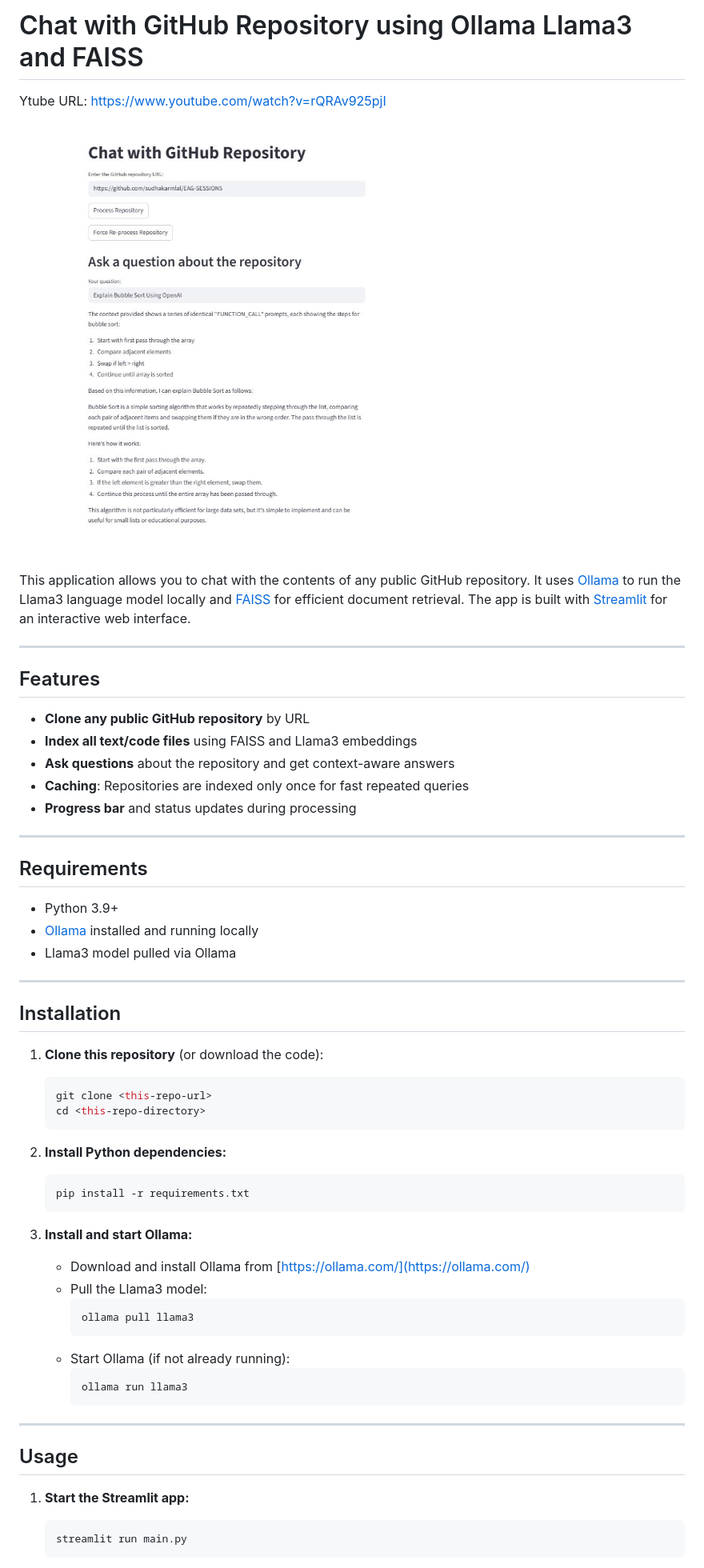
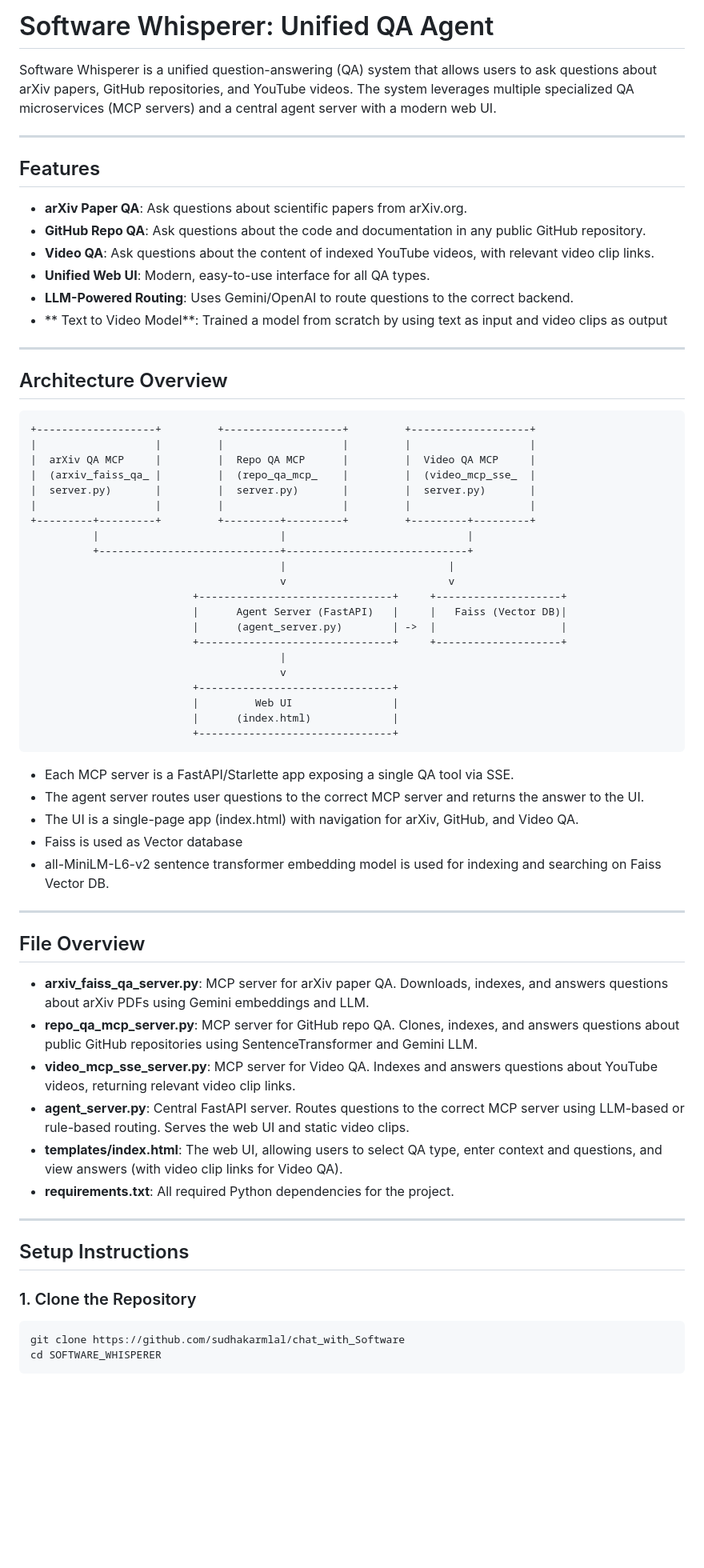
Before and after one commit to sudhakarmlal/chat_with_Software, a Markdown page: README.md, the part around the change printed below. Shown: that part at 80% size. Rendered like a GitHub page; blank space fills up the shorter version.

````diff
--- a/README.md
+++ b/README.md
@@ -1,61 +1,69 @@
-# Chat with GitHub Repository using Ollama Llama3 and FAISS
+# Software Whisperer: Unified QA Agent
 
-Ytube URL:
-https://www.youtube.com/watch?v=rQRAv925pjI
-
-
-<img src="software_images/ChatWithGitHub.JPG" width="900"/>
-
-This application allows you to chat with the contents of any public GitHub repository. It uses [Ollama](https://ollama.com/) to run the Llama3 language model locally and [FAISS](https://github.com/facebookresearch/faiss) for efficient document retrieval. The app is built with [Streamlit](https://streamlit.io/) for an interactive web interface.
+Software Whisperer is a unified question-answering (QA) system that allows users to ask questions about arXiv papers, GitHub repositories, and YouTube videos. The system leverages multiple specialized QA microservices (MCP servers) and a central agent server with a modern web UI.
 
 ---
 
 ## Features
-- **Clone any public GitHub repository** by URL
-- **Index all text/code files** using FAISS and Llama3 embeddings
-- **Ask questions** about the repository and get context-aware answers
-- **Caching**: Repositories are indexed only once for fast repeated queries
-- **Progress bar** and status updates during processing
+- **arXiv Paper QA**: Ask questions about scientific papers from arXiv.org.
+- **GitHub Repo QA**: Ask questions about the code and documentation in any public GitHub repository.
+- **Video QA**: Ask questions about the content of indexed YouTube videos, with relevant video clip links.
+- **Unified Web UI**: Modern, easy-to-use interface for all QA types.
+- **LLM-Powered Routing**: Uses Gemini/OpenAI to route questions to the correct backend.
+- ** Text to Video Model**: Trained a model from scratch by using text as input and video clips as output
 
 ---
 
-## Requirements
-- Python 3.9+
-- [Ollama](https://ollama.com/) installed and running locally
-- Llama3 model pulled via Ollama
+## Architecture Overview
+
+```
++-------------------+         +-------------------+         +-------------------+
+|                   |         |                   |         |                   |
+|  arXiv QA MCP     |         |  Repo QA MCP      |         |  Video QA MCP     |
+|  (arxiv_faiss_qa_ |         |  (repo_qa_mcp_    |         |  (video_mcp_sse_  |
+|  server.py)       |         |  server.py)       |         |  server.py)       |
+|                   |         |                   |         |                   |
++---------+---------+         +---------+---------+         +---------+---------+
+          |                             |                             |
+          +-----------------------------+-----------------------------+
+                                        |                          |
+                                        v                          v
+                          +-------------------------------+     +--------------------+
+                          |      Agent Server (FastAPI)   |     |   Faiss (Vector DB)|
+                          |      (agent_server.py)        | ->  |                    |
+                          +-------------------------------+     +--------------------+
+                                        |
+                                        v
+                          +-------------------------------+
+                          |         Web UI                |
+                          |      (index.html)             |
+                          +-------------------------------+
+```
+
+- Each MCP server is a FastAPI/Starlette app exposing a single QA tool via SSE.
+- The agent server routes user questions to the correct MCP server and returns the answer to the UI.
+- The UI is a single-page app (index.html) with navigation for arXiv, GitHub, and Video QA.
+- Faiss is used as Vector database
+- all-MiniLM-L6-v2 sentence transformer embedding model is used for indexing and searching on Faiss Vector DB.
 
 ---
 
-## Installation
+## File Overview
 
-1. **Clone this repository** (or download the code):
-    ```bash
-    git clone <this-repo-url>
-    cd <this-repo-directory>
-    ```
-
-2. **Install Python dependencies:**
-    ```bash
-    pip install -r requirements.txt
-    ```
-
-3. **Install and start Ollama:**
-    - Download and install Ollama from [https://ollama.com/](https://ollama.com/)
-    - Pull the Llama3 model:
-      ```bash
-      ollama pull llama3
-      ```
-    - Start Ollama (if not already running):
-      ```bash
-      ollama run llama3
-      ```
+- **arxiv_faiss_qa_server.py**: MCP server for arXiv paper QA. Downloads, indexes, and answers questions about arXiv PDFs using Gemini embeddings and LLM.
+- **repo_qa_mcp_server.py**: MCP server for GitHub repo QA. Clones, indexes, and answers questions about public GitHub repositories using SentenceTransformer and Gemini LLM.
+- **video_mcp_sse_server.py**: MCP server for Video QA. Indexes and answers questions about YouTube videos, returning relevant video clip links.
+- **agent_server.py**: Central FastAPI server. Routes questions to the correct MCP server using LLM-based or rule-based routing. Serves the web UI and static video clips.
+- **templates/index.html**: The web UI, allowing users to select QA type, enter context and questions, and view answers (with video clip links for Video QA).
+- **requirements.txt**: All required Python dependencies for the project.
 
 ---
 
-## Usage
+## Setup Instructions
 
-1. **Start the Streamlit app:**
-    ```bash
-    streamlit run main.py
-    ```
+### 1. Clone the Repository
+```bash
+git clone https://github.com/sudhakarmlal/chat_with_Software
+cd SOFTWARE_WHISPERER
+```
 
````
Also changed, not shown: other parts of README.md (+87 -70 lines).
